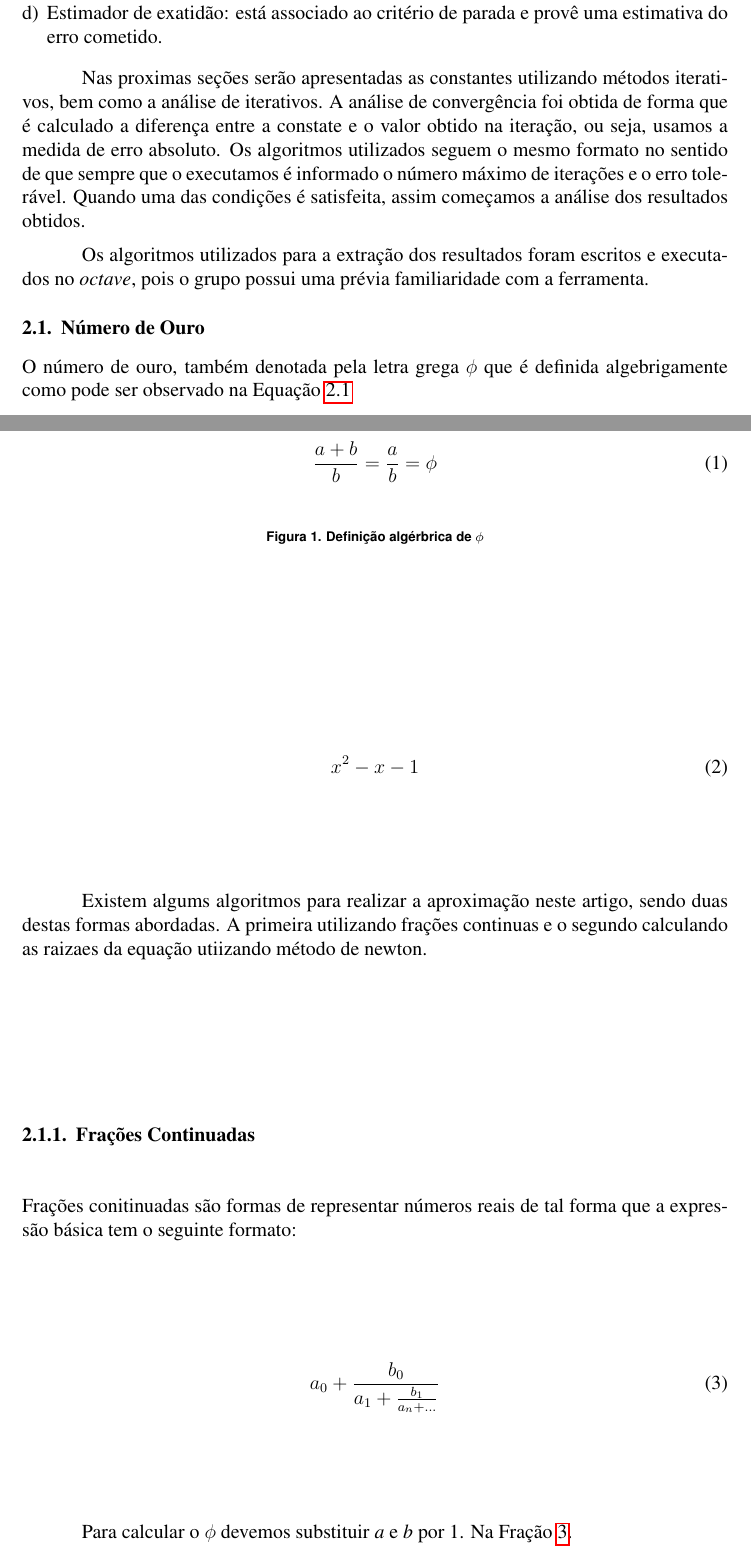
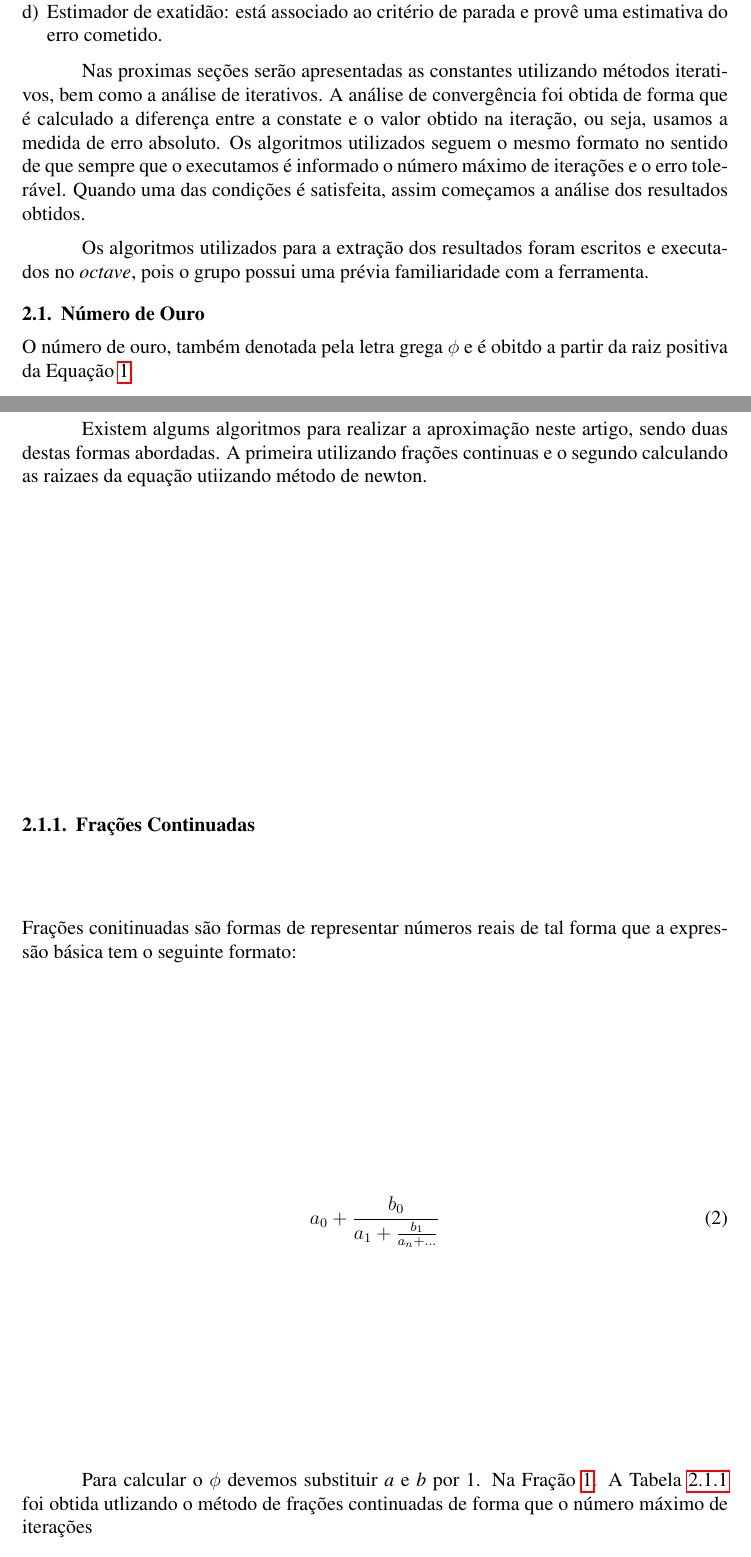
Before and after one commit to PUCRSOpenSource/t1MetodosComputacionais, a LaTeX document (main.tex, which reads sections/metodos-iterativos.tex): two parts of pages 3 and 4 of 12, joined at a grey line, cut so that both start at the same text. Compiled offline with pdfLaTeX.

Commit message:
updates nao sei do que

```diff
--- a/sections/metodos-iterativos.tex
+++ b/sections/metodos-iterativos.tex
@@ -53,23 +53,12 @@
 
 	\subsection{Número de Ouro}
 
-		O número de ouro, também denotada pela letra grega $\phi$ que é
-		definida algebrigamente como pode ser observado na
-		Equação~\ref{eq:phi-algebrico}
-
-		\begin{figure}[H]
-			\centering
-			\begin{equation}
-				\frac{a+b}{b} = \frac{a}{b} = \phi
-			\end{equation}
-			\label{eq:phi-algebrico}
-			\caption{Definição algérbrica de $\phi$}
-		\end{figure}
-
-
+		O número de ouro, também denotada pela letra grega $\phi$ e é obitdo a
+		partir da raiz positiva da Equação~\ref{eq:phi}
 
 		\begin{equation}
 			x^2-x-1
+		\label{eq:phi}
 		\end{equation}
 
 		Existem algums algoritmos para realizar a aproximação neste artigo,
@@ -82,17 +71,18 @@
 			Frações conitinuadas são formas de representar números reais de tal
 			forma que a expressão básica tem o seguinte formato:
 
-			\begin{equation}\label{eq:phi}
+			\begin{equation}
+			\label{eq:phi-frac}
 				a_0 + \frac{b_0}{a_1 + \frac{b_1}{a_n + \dots}}
 			\end{equation}
 
-			Para calcular o $\phi$ devemos substituir \emph{a} e \emph{b} por 1.
-			Na Fração~\ref{eq:phi}.
+			Para calcular o $\phi$ devemos substituir \emph{a} e \emph{b}
+			por 1. Na Fração~\ref{eq:phi}. A Tabela~\ref{table:phi-frac}
+			foi obtida utlizando o método de frações continuadas de forma
+			que o número máximo de iterações
 
 			\input{./tables/phi.tex}
 
-			Como fica ilustrado na tabela, o número já se estabiliza antes mesmo
-			de chegarmos à 50 iterações.
 
 			\begin{figure}[H]
 				\centering
```
